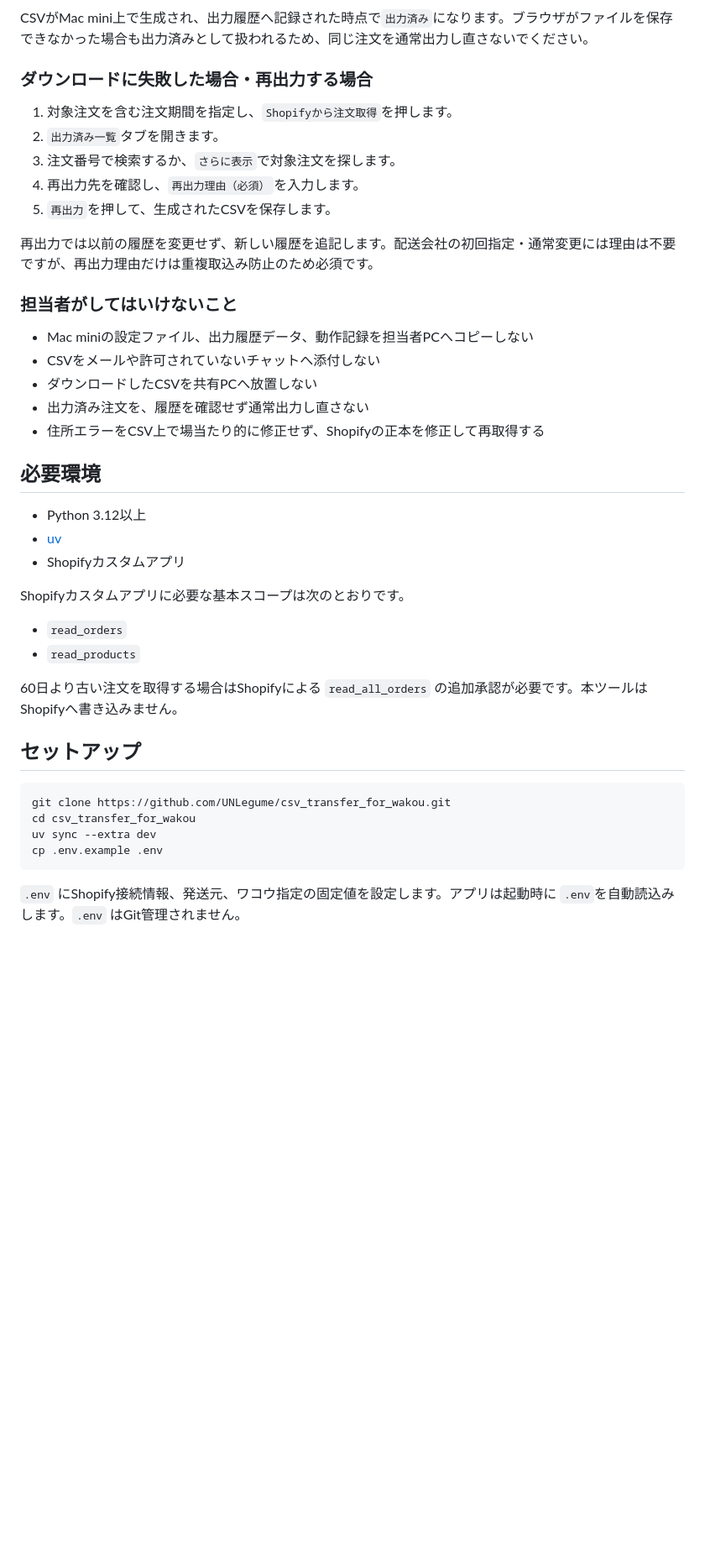
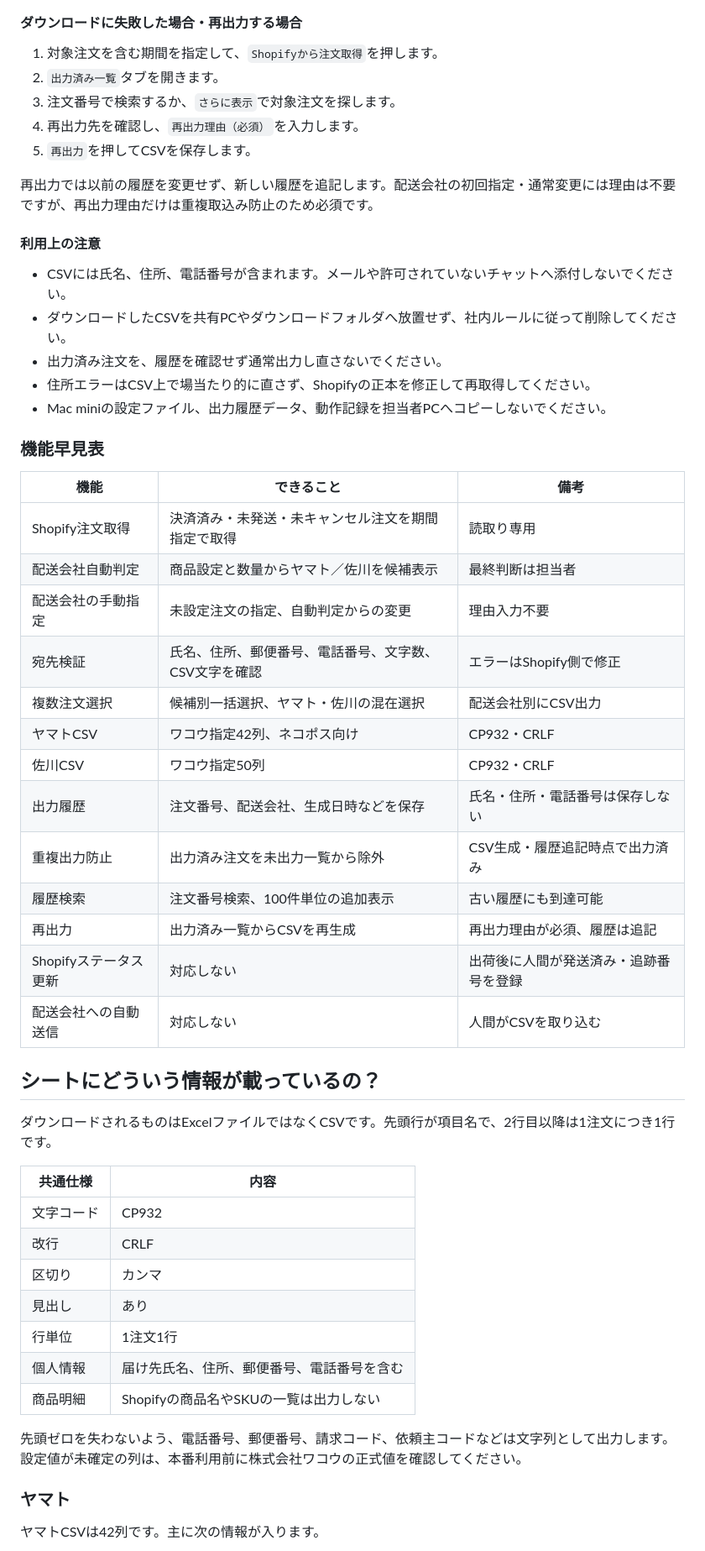
Before and after one commit to UNLegume/csv_transfer_for_wakou, a Markdown page: README.md, the part around one of its changes. Shown at 84% size. GitHub-like rendering; blank space fills up the shorter version.

Commit message:
[verified] docs: restructure README around service workflow

````diff
--- a/README.md
+++ b/README.md
@@ -113,47 +235,58 @@ stateDiagram-v2
 ```
 
-CSVがMac mini上で生成され、出力履歴へ記録された時点で`出力済み`になります。ブラウザがファイルを保存できなかった場合も出力済みとして扱われるため、同じ注文を通常出力し直さないでください。
+#### ダウンロードに失敗した場合・再出力する場合
 
-### ダウンロードに失敗した場合・再出力する場合
-
-1. 対象注文を含む注文期間を指定し、`Shopifyから注文取得`を押します。
+1. 対象注文を含む期間を指定して、`Shopifyから注文取得`を押します。
 2. `出力済み一覧`タブを開きます。
 3. 注文番号で検索するか、`さらに表示`で対象注文を探します。
 4. 再出力先を確認し、`再出力理由（必須）`を入力します。
-5. `再出力`を押して、生成されたCSVを保存します。
+5. `再出力`を押してCSVを保存します。
 
 再出力では以前の履歴を変更せず、新しい履歴を追記します。配送会社の初回指定・通常変更には理由は不要ですが、再出力理由だけは重複取込み防止のため必須です。
 
-### 担当者がしてはいけないこと
+#### 利用上の注意
 
-- Mac miniの設定ファイル、出力履歴データ、動作記録を担当者PCへコピーしない
-- CSVをメールや許可されていないチャットへ添付しない
-- ダウンロードしたCSVを共有PCへ放置しない
-- 出力済み注文を、履歴を確認せず通常出力し直さない
-- 住所エラーをCSV上で場当たり的に修正せず、Shopifyの正本を修正して再取得する
+- CSVには氏名、住所、電話番号が含まれます。メールや許可されていないチャットへ添付しないでください。
+- ダウンロードしたCSVを共有PCやダウンロードフォルダへ放置せず、社内ルールに従って削除してください。
+- 出力済み注文を、履歴を確認せず通常出力し直さないでください。
+- 住所エラーはCSV上で場当たり的に直さず、Shopifyの正本を修正して再取得してください。
+- Mac miniの設定ファイル、出力履歴データ、動作記録を担当者PCへコピーしないでください。
 
-## 必要環境
+### 機能早見表
 
-- Python 3.12以上
-- [uv](https://docs.astral.sh/uv/)
-- Shopifyカスタムアプリ
+| 機能 | できること | 備考 |
+|---|---|---|
+| Shopify注文取得 | 決済済み・未発送・未キャンセル注文を期間指定で取得 | 読取り専用 |
+| 配送会社自動判定 | 商品設定と数量からヤマト／佐川を候補表示 | 最終判断は担当者 |
+| 配送会社の手動指定 | 未設定注文の指定、自動判定からの変更 | 理由入力不要 |
+| 宛先検証 | 氏名、住所、郵便番号、電話番号、文字数、CSV文字を確認 | エラーはShopify側で修正 |
+| 複数注文選択 | 候補別一括選択、ヤマト・佐川の混在選択 | 配送会社別にCSV出力 |
+| ヤマトCSV | ワコウ指定42列、ネコポス向け | CP932・CRLF |
+| 佐川CSV | ワコウ指定50列 | CP932・CRLF |
+| 出力履歴 | 注文番号、配送会社、生成日時などを保存 | 氏名・住所・電話番号は保存しない |
+| 重複出力防止 | 出力済み注文を未出力一覧から除外 | CSV生成・履歴追記時点で出力済み |
+| 履歴検索 | 注文番号検索、100件単位の追加表示 | 古い履歴にも到達可能 |
+| 再出力 | 出力済み一覧からCSVを再生成 | 再出力理由が必須、履歴は追記 |
+| Shopifyステータス更新 | 対応しない | 出荷後に人間が発送済み・追跡番号を登録 |
+| 配送会社への自動送信 | 対応しない | 人間がCSVを取り込む |
 
-Shopifyカスタムアプリに必要な基本スコープは次のとおりです。
+## シートにどういう情報が載っているの？
 
-- `read_orders`
-- `read_products`
+ダウンロードされるものはExcelファイルではなくCSVです。先頭行が項目名で、2行目以降は1注文につき1行です。
 
-60日より古い注文を取得する場合はShopifyによる `read_all_orders` の追加承認が必要です。本ツールはShopifyへ書き込みません。
+| 共通仕様 | 内容 |
+|---|---|
+| 文字コード | CP932 |
+| 改行 | CRLF |
+| 区切り | カンマ |
+| 見出し | あり |
+| 行単位 | 1注文1行 |
+| 個人情報 | 届け先氏名、住所、郵便番号、電話番号を含む |
+| 商品明細 | Shopifyの商品名やSKUの一覧は出力しない |
 
-## セットアップ
+先頭ゼロを失わないよう、電話番号、郵便番号、請求コード、依頼主コードなどは文字列として出力します。設定値が未確定の列は、本番利用前に株式会社ワコウの正式値を確認してください。
 
-```bash
-git clone https://github.com/UNLegume/csv_transfer_for_wakou.git
-cd csv_transfer_for_wakou
-uv sync --extra dev
-cp .env.example .env
-```
+### ヤマト
 
-`.env` にShopify接続情報、発送元、ワコウ指定の固定値を設定します。アプリは起動時に
-`.env`を自動読込みします。`.env` はGit管理されません。
+ヤマトCSVは42列です。主に次の情報が入ります。
 
````
Also changed, not shown: other parts of README.md (+239 -166 lines).
